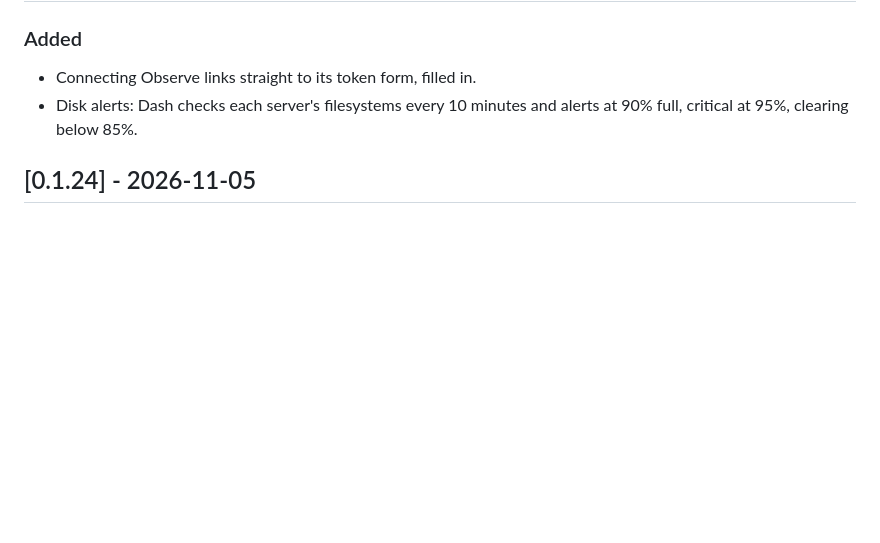
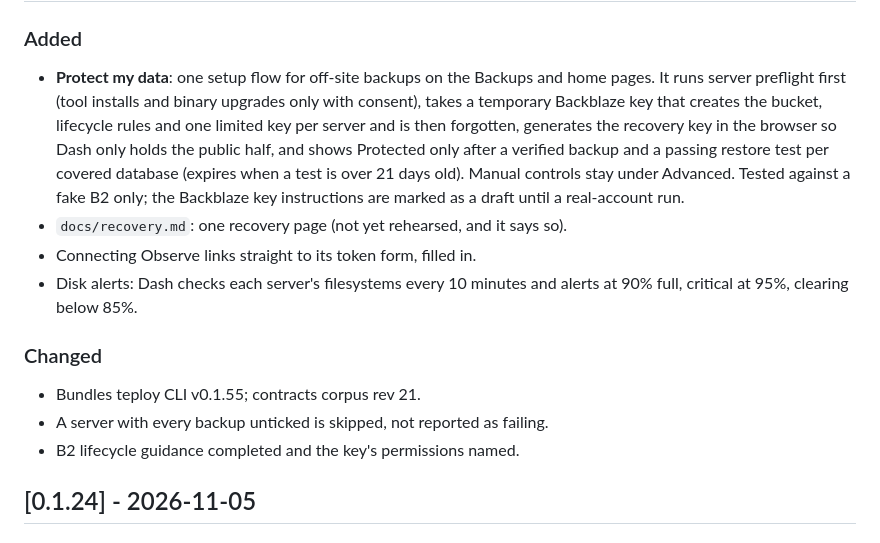
Before and after one commit to useteploy/teploy-dash, a Markdown page: CHANGELOG.md, the part around one of its changes. Rendered like a GitHub page; blank space fills up the shorter version.

Commit message:
release: v0.1.25
Co-Authored-By: Claude Opus 5.5 <noreply@anthropic.com>

```diff
--- a/CHANGELOG.md
+++ b/CHANGELOG.md
@@ -7,7 +9,23 @@ All notable changes to teploy-dash are recorded here.
 ### Added
 
+- **Protect my data**: one setup flow for off-site backups on the Backups and
+  home pages. It runs server preflight first (tool installs and binary upgrades
+  only with consent), takes a temporary Backblaze key that creates the bucket,
+  lifecycle rules and one limited key per server and is then forgotten,
+  generates the recovery key in the browser so Dash only holds the public half,
+  and shows Protected only after a verified backup and a passing restore test
+  per covered database (expires when a test is over 21 days old). Manual
+  controls stay under Advanced. Tested against a fake B2 only; the Backblaze key
+  instructions are marked as a draft until a real-account run.
+- `docs/recovery.md`: one recovery page (not yet rehearsed, and it says so).
 - Connecting Observe links straight to its token form, filled in.
 - Disk alerts: Dash checks each server's filesystems every 10 minutes and alerts at 90% full, critical at 95%, clearing below 85%.
+
+### Changed
+
+- Bundles teploy CLI v0.1.55; contracts corpus rev 21.
+- A server with every backup unticked is skipped, not reported as failing.
+- B2 lifecycle guidance completed and the key's permissions named.
 
 ## [0.1.24] - 2026-11-05
 
```
Also changed, not shown: other parts of CHANGELOG.md (+2 -0 lines).
